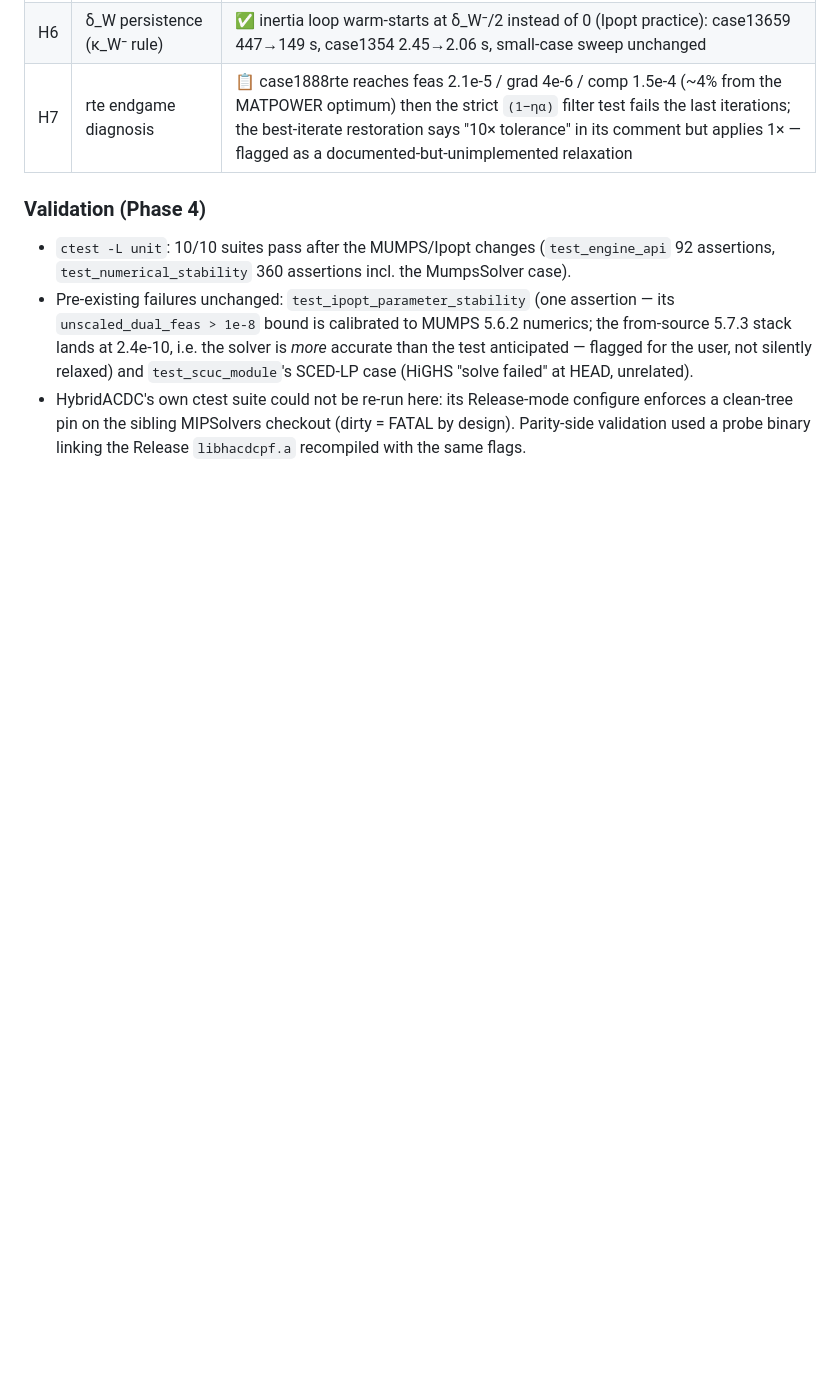
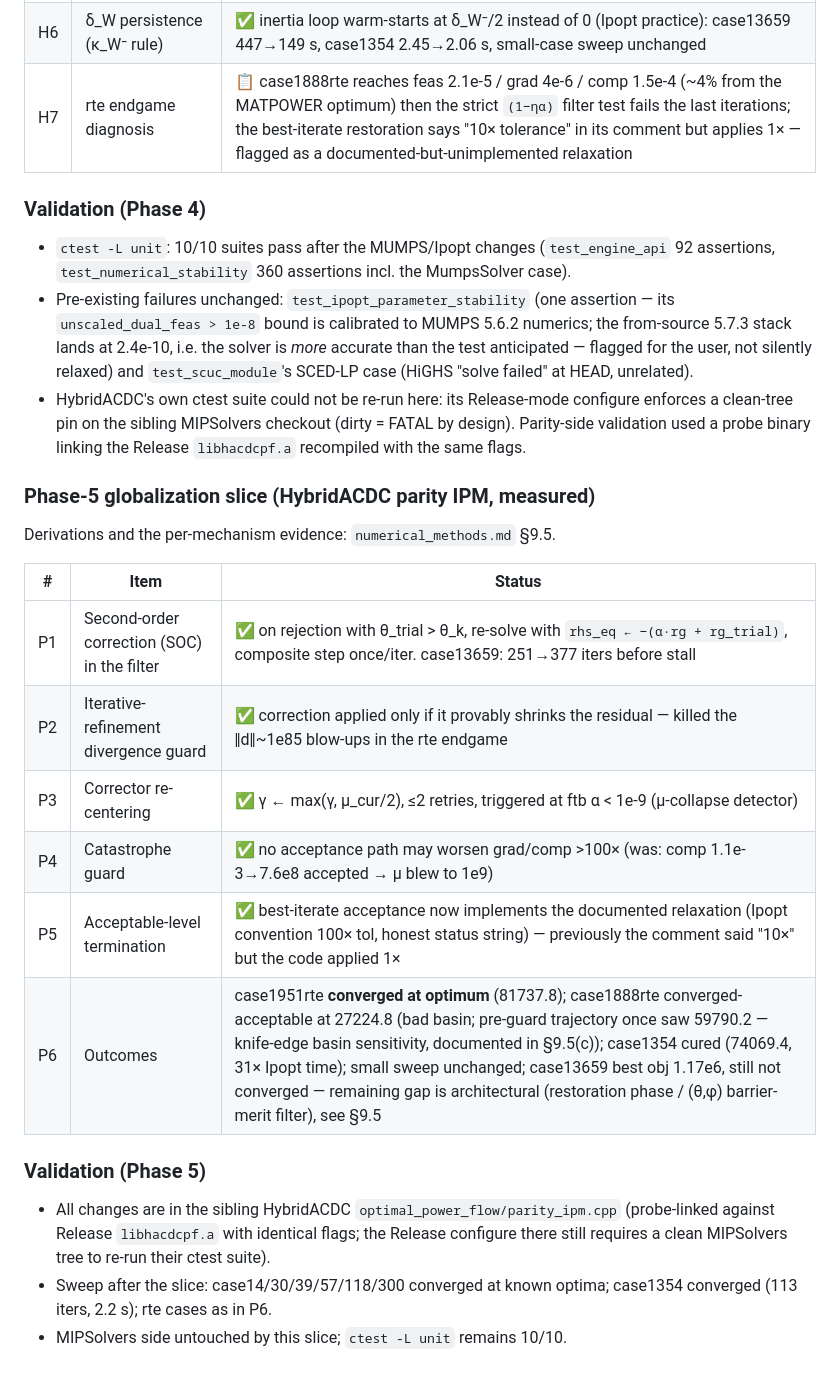
Before and after one commit to MofeiZhou202/PowerSystemResilience, a Markdown page: docs/code_quality_evaluation.md, the part around the change. Rendered like a GitHub page; blank space fills up the shorter version.

Commit message:
second rond improvement on the NativeIPM

```diff
--- a/docs/code_quality_evaluation.md
+++ b/docs/code_quality_evaluation.md
@@ -357,3 +357,26 @@ HybridACDC `optimal_power_flow` side (sibling repo, same investigation):
   configure enforces a clean-tree pin on the sibling MIPSolvers checkout
   (dirty = FATAL by design).  Parity-side validation used a probe binary
   linking the Release `libhacdcpf.a` recompiled with the same flags.
+
+### Phase-5 globalization slice (HybridACDC parity IPM, measured)
+
+Derivations and the per-mechanism evidence: `numerical_methods.md` §9.5.
+
+| # | Item | Status |
+|---|---|---|
+| P1 | Second-order correction (SOC) in the filter | ✅ on rejection with θ_trial > θ_k, re-solve with `rhs_eq ← −(α·rg + rg_trial)`, composite step once/iter. case13659: 251→377 iters before stall |
+| P2 | Iterative-refinement divergence guard | ✅ correction applied only if it provably shrinks the residual — killed the ‖d‖~1e85 blow-ups in the rte endgame |
+| P3 | Corrector re-centering | ✅ γ ← max(γ, μ_cur/2), ≤2 retries, triggered at ftb α < 1e-9 (μ-collapse detector) |
+| P4 | Catastrophe guard | ✅ no acceptance path may worsen grad/comp >100× (was: comp 1.1e-3→7.6e8 accepted → μ blew to 1e9) |
+| P5 | Acceptable-level termination | ✅ best-iterate acceptance now implements the documented relaxation (Ipopt convention 100× tol, honest status string) — previously the comment said "10×" but the code applied 1× |
+| P6 | Outcomes | case1951rte **converged at optimum** (81737.8); case1888rte converged-acceptable at 27224.8 (bad basin; pre-guard trajectory once saw 59790.2 — knife-edge basin sensitivity, documented in §9.5(c)); case1354 cured (74069.4, 31× Ipopt time); small sweep unchanged; case13659 best obj 1.17e6, still not converged — remaining gap is architectural (restoration phase / (θ,φ) barrier-merit filter), see §9.5 |
+
+### Validation (Phase 5)
+
+- All changes are in the sibling HybridACDC `optimal_power_flow/parity_ipm.cpp`
+  (probe-linked against Release `libhacdcpf.a` with identical flags; the
+  Release configure there still requires a clean MIPSolvers tree to re-run
+  their ctest suite).
+- Sweep after the slice: case14/30/39/57/118/300 converged at known optima;
+  case1354 converged (113 iters, 2.2 s); rte cases as in P6.
+- MIPSolvers side untouched by this slice; `ctest -L unit` remains 10/10.
```
Also changed, not shown: docs/numerical_methods.md (+55 -34 lines).
